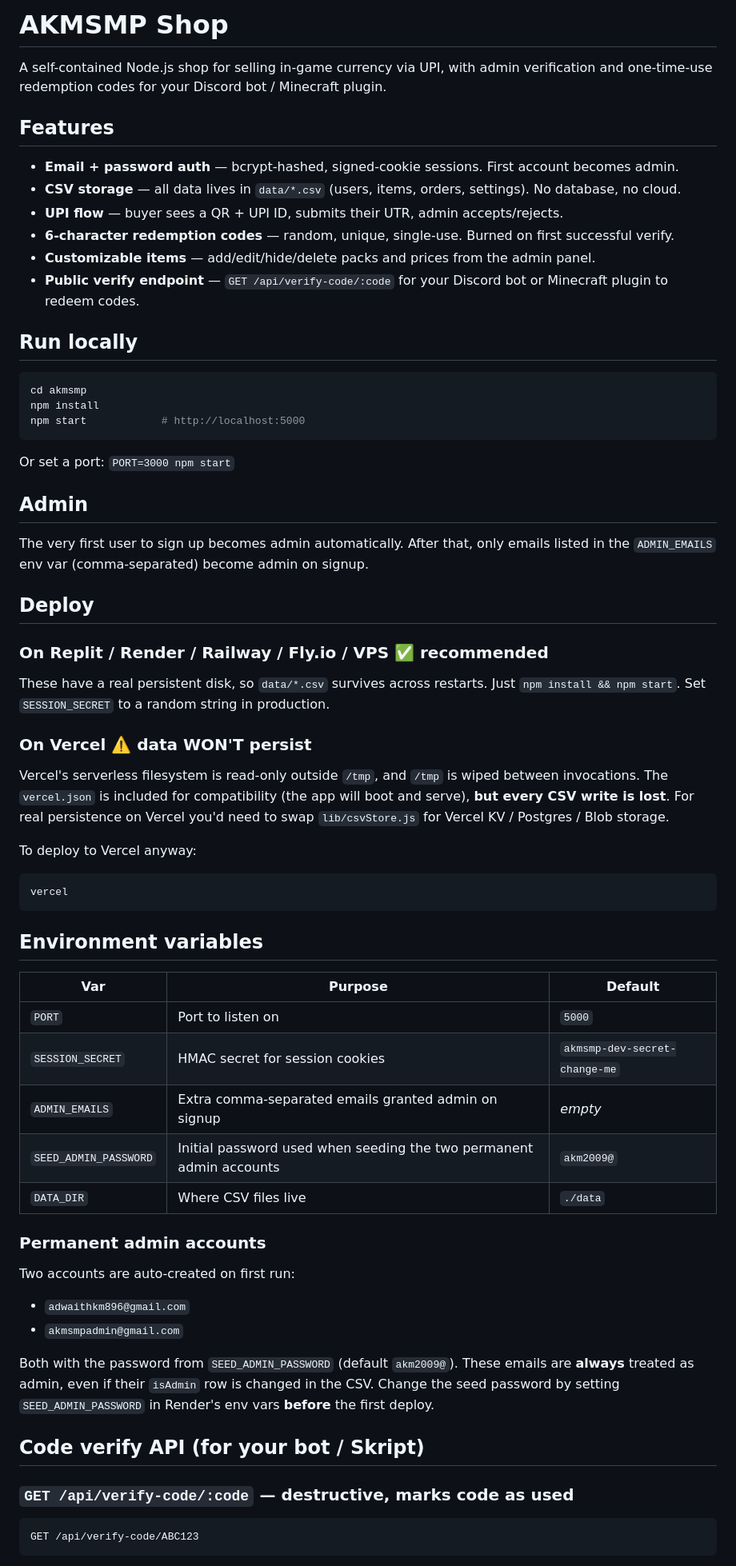
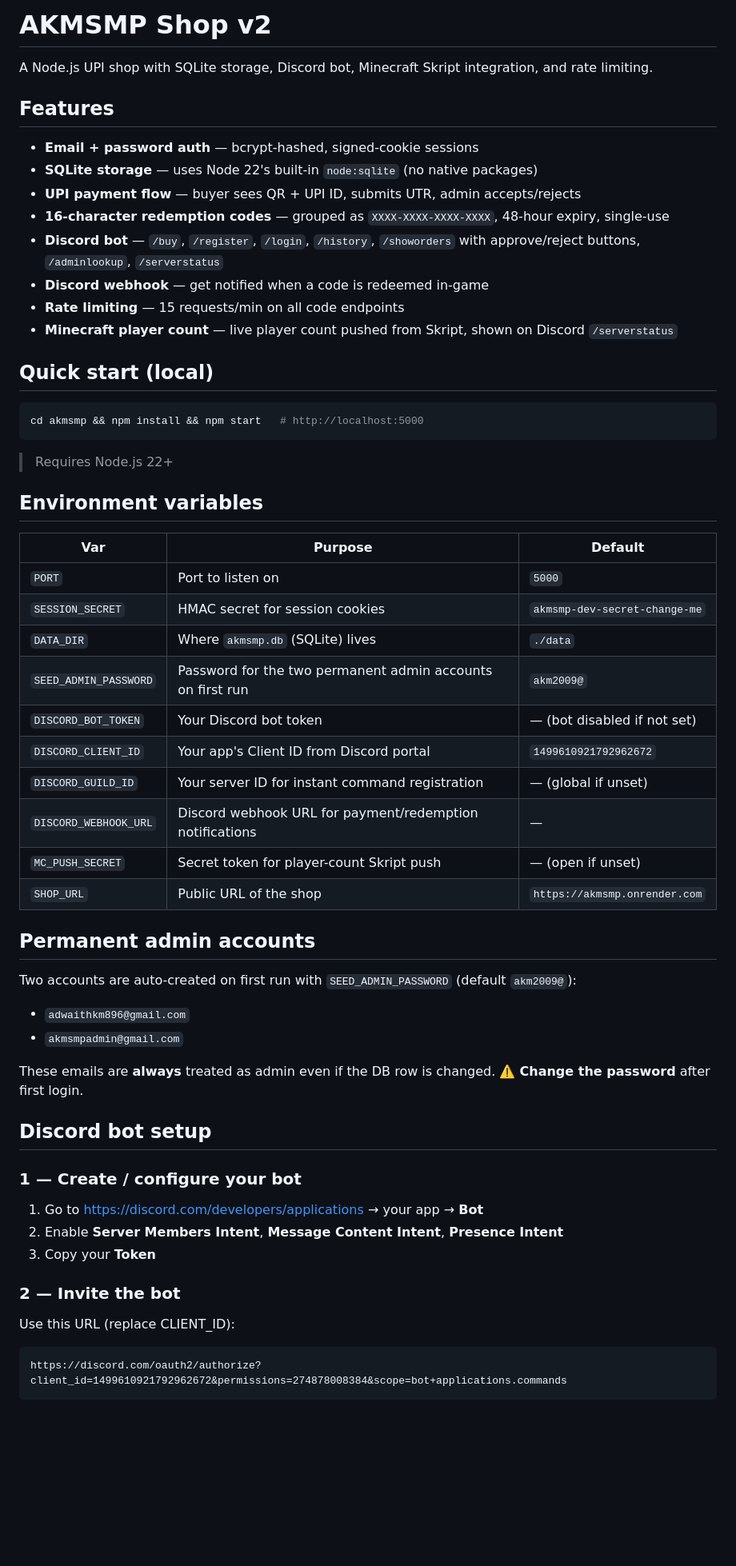
Before and after one commit to akm-org/akmsmp, a Markdown page: README.md, the part around one of its changes. Shown at 80% size. GitHub-like rendering; blank space fills up the shorter version.

Commit message:
docs: v2 README with Discord bot setup guide

````diff
--- a/README.md
+++ b/README.md
@@ -1,42 +1,25 @@
-# AKMSMP Shop
+# AKMSMP Shop v2
 
-A self-contained Node.js shop for selling in-game currency via UPI, with admin verification and one-time-use redemption codes for your Discord bot / Minecraft plugin.
+A Node.js UPI shop with SQLite storage, Discord bot, Minecraft Skript integration, and rate limiting.
 
 ## Features
 
-- **Email + password auth** — bcrypt-hashed, signed-cookie sessions. First account becomes admin.
-- **CSV storage** — all data lives in `data/*.csv` (users, items, orders, settings). No database, no cloud.
-- **UPI flow** — buyer sees a QR + UPI ID, submits their UTR, admin accepts/rejects.
-- **6-character redemption codes** — random, unique, single-use. Burned on first successful verify.
-- **Customizable items** — add/edit/hide/delete packs and prices from the admin panel.
-- **Public verify endpoint** — `GET /api/verify-code/:code` for your Discord bot or Minecraft plugin to redeem codes.
+- **Email + password auth** — bcrypt-hashed, signed-cookie sessions
+- **SQLite storage** — uses Node 22's built-in `node:sqlite` (no native packages)
+- **UPI payment flow** — buyer sees QR + UPI ID, submits UTR, admin accepts/rejects
+- **16-character redemption codes** — grouped as `XXXX-XXXX-XXXX-XXXX`, 48-hour expiry, single-use
+- **Discord bot** — `/buy`, `/register`, `/login`, `/history`, `/showorders` with approve/reject buttons, `/adminlookup`, `/serverstatus`
+- **Discord webhook** — get notified when a code is redeemed in-game
+- **Rate limiting** — 15 requests/min on all code endpoints
+- **Minecraft player count** — live player count pushed from Skript, shown on Discord `/serverstatus`
 
-## Run locally
+## Quick start (local)
 
 ```bash
-cd akmsmp
-npm install
-npm start            # http://localhost:5000
+cd akmsmp && npm install && npm start   # http://localhost:5000
 ```
 
-Or set a port: `PORT=3000 npm start`
-
-## Admin
-
-The very first user to sign up becomes admin automatically. After that, only emails listed in the `ADMIN_EMAILS` env var (comma-separated) become admin on signup.
-
-## Deploy
-
-### On Replit / Render / Railway / Fly.io / VPS  ✅ recommended
-These have a real persistent disk, so `data/*.csv` survives across restarts. Just `npm install && npm start`. Set `SESSION_SECRET` to a random string in production.
-
-### On Vercel  ⚠️ data WON'T persist
-Vercel's serverless filesystem is read-only outside `/tmp`, and `/tmp` is wiped between invocations. The `vercel.json` is included for compatibility (the app will boot and serve), **but every CSV write is lost**. For real persistence on Vercel you'd need to swap `lib/csvStore.js` for Vercel KV / Postgres / Blob storage.
-
-To deploy to Vercel anyway:
-```bash
-vercel
-```
+> Requires Node.js 22+
 
 ## Environment variables
 
@@ -44,23 +27,34 @@ vercel
 | --- | --- | --- |
 | `PORT` | Port to listen on | `5000` |
 | `SESSION_SECRET` | HMAC secret for session cookies | `akmsmp-dev-secret-change-me` |
-| `ADMIN_EMAILS` | Extra comma-separated emails granted admin on signup | _empty_ |
-| `SEED_ADMIN_PASSWORD` | Initial password used when seeding the two permanent admin accounts | `akm2009@` |
-| `DATA_DIR` | Where CSV files live | `./data` |
+| `DATA_DIR` | Where `akmsmp.db` (SQLite) lives | `./data` |
+| `SEED_ADMIN_PASSWORD` | Password for the two permanent admin accounts on first run | `akm2009@` |
+| `DISCORD_BOT_TOKEN` | Your Discord bot token | — (bot disabled if not set) |
+| `DISCORD_CLIENT_ID` | Your app's Client ID from Discord portal | `1499610921792962672` |
+| `DISCORD_GUILD_ID` | Your server ID for instant command registration | — (global if unset) |
+| `DISCORD_WEBHOOK_URL` | Discord webhook URL for payment/redemption notifications | — |
+| `MC_PUSH_SECRET` | Secret token for player-count Skript push | — (open if unset) |
+| `SHOP_URL` | Public URL of the shop | `https://akmsmp.onrender.com` |
 
-### Permanent admin accounts
+## Permanent admin accounts
 
-Two accounts are auto-created on first run:
+Two accounts are auto-created on first run with `SEED_ADMIN_PASSWORD` (default `akm2009@`):
 - `adwaithkm896@gmail.com`
 - `akmsmpadmin@gmail.com`
 
-Both with the password from `SEED_ADMIN_PASSWORD` (default `akm2009@`). These emails are **always** treated as admin, even if their `isAdmin` row is changed in the CSV. Change the seed password by setting `SEED_ADMIN_PASSWORD` in Render's env vars **before** the first deploy.
+These emails are **always** treated as admin even if the DB row is changed.
+⚠️ **Change the password** after first login.
 
-## Code verify API (for your bot / Skript)
+## Discord bot setup
 
-### `GET /api/verify-code/:code` — destructive, marks code as used
+### 1 — Create / configure your bot
+1. Go to https://discord.com/developers/applications → your app → **Bot**
+2. Enable **Server Members Intent**, **Message Content Intent**, **Presence Intent**
+3. Copy your **Token**
 
+### 2 — Invite the bot
+Use this URL (replace CLIENT_ID):
 ```
-GET /api/verify-code/ABC123
+https://discord.com/oauth2/authorize?client_id=1499610921792962672&permissions=274878008384&scope=bot+applications.commands
 ```
 
````
Also changed, not shown: other parts of README.md (+61 -66 lines).
